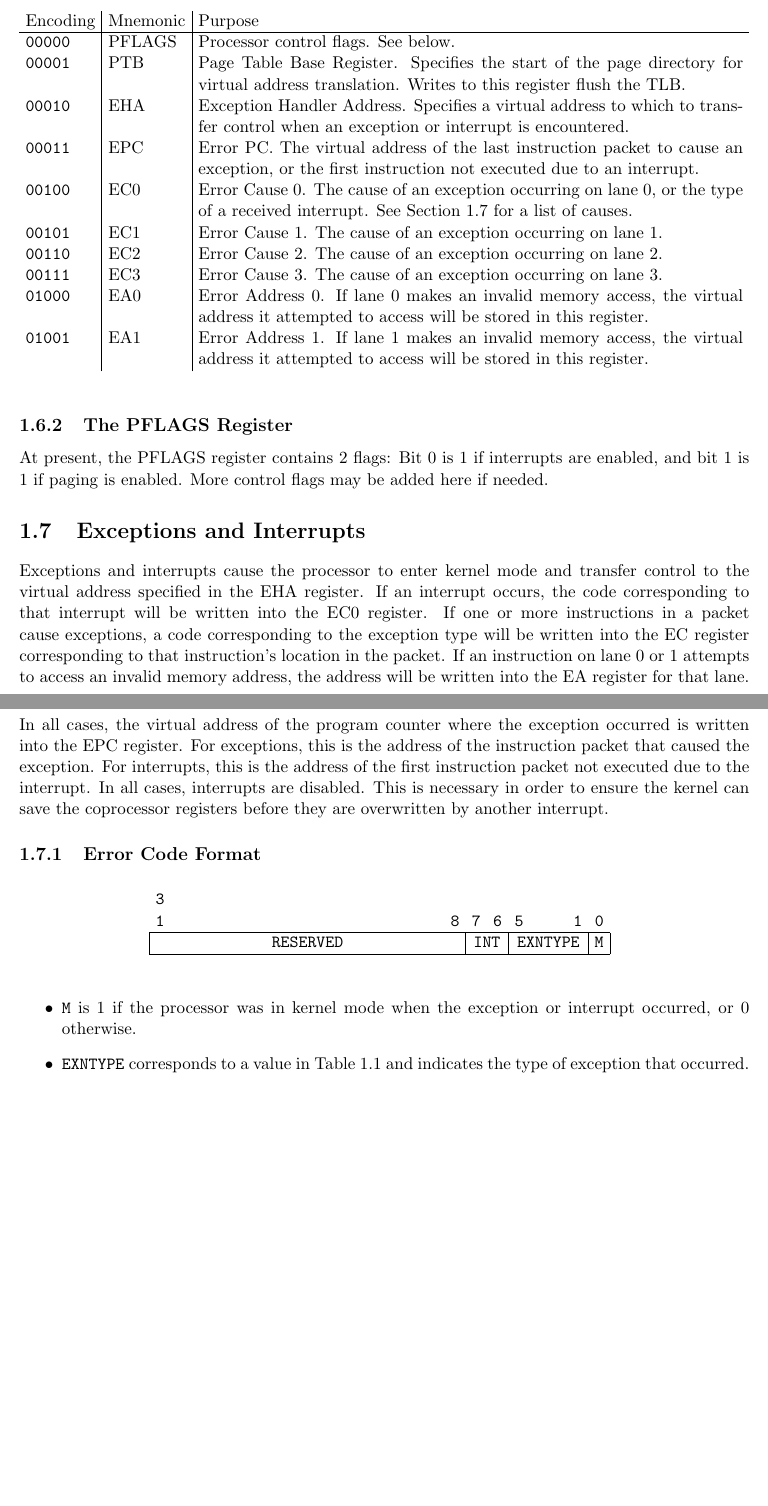
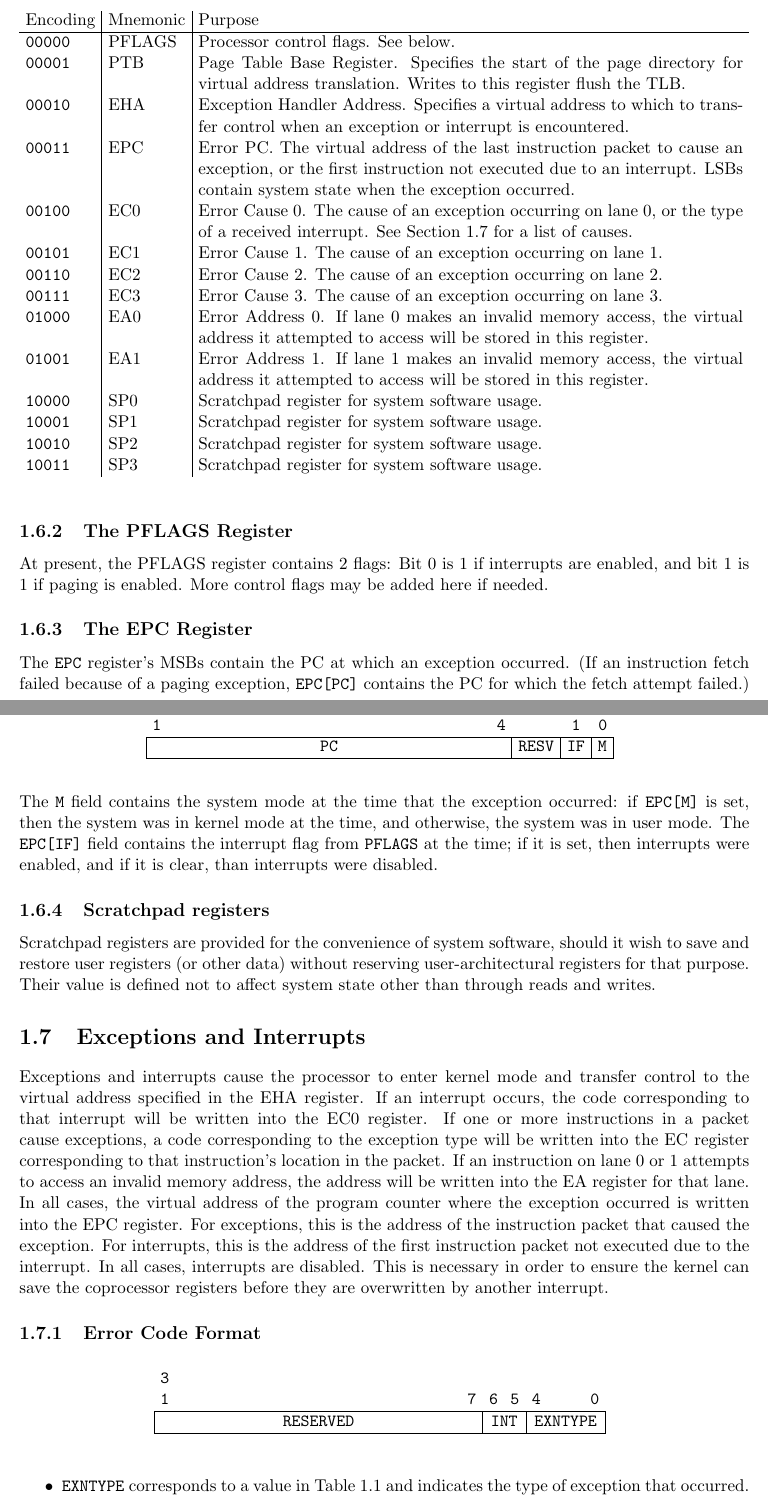
Before and after one commit to moroso/docs, a LaTeX document (cpu/isa/isa.tex): two parts of pages 6 and 7 of 48 before the commit and two parts of pages 6 and 7 of 49 after it, joined at a grey line, cut so that both start at the same text, the shorter picture padded with empty space. Compiled offline with pdfLaTeX.

Commit message:
isa: Update exception handling coprocessor registers.

```diff
--- a/cpu/isa/isa.tex
+++ b/cpu/isa/isa.tex
@@ -127,13 +127,17 @@ Encoding & Mnemonic & Purpose\\
 \texttt{00000} & PFLAGS & Processor control flags. See below.\\
 \texttt{00001} & PTB & Page Table Base Register. Specifies the start of the page directory for virtual address translation. Writes to this register flush the TLB.\\
 \texttt{00010} & EHA & Exception Handler Address. Specifies a virtual address to which to transfer control when an exception or interrupt is encountered.\\
-\texttt{00011} & EPC & Error PC. The virtual address of the last instruction packet to cause an exception, or the first instruction not executed due to an interrupt.\\
+\texttt{00011} & EPC & Error PC. The virtual address of the last instruction packet to cause an exception, or the first instruction not executed due to an interrupt.  LSBs contain system state when the exception occurred. \\
 \texttt{00100} & EC0 & Error Cause 0. The cause of an exception occurring on lane 0, or the type of a received interrupt. See Section~\ref{sec:exns} for a list of causes.\\
 \texttt{00101} & EC1 & Error Cause 1. The cause of an exception occurring on lane 1.\\
 \texttt{00110} & EC2 & Error Cause 2. The cause of an exception occurring on lane 2.\\
 \texttt{00111} & EC3 & Error Cause 3. The cause of an exception occurring on lane 3.\\
 \texttt{01000} & EA0 & Error Address 0. If lane 0 makes an invalid memory access, the virtual address it attempted to access will be stored in this register.\\
-\texttt{01001} & EA1 & Error Address 1. If lane 1 makes an invalid memory access, the virtual address it attempted to access will be stored in this register.
+\texttt{01001} & EA1 & Error Address 1. If lane 1 makes an invalid memory access, the virtual address it attempted to access will be stored in this register.\\
+\texttt{10000} & SP0 & Scratchpad register for system software usage.\\
+\texttt{10001} & SP1 & Scratchpad register for system software usage.\\
+\texttt{10010} & SP2 & Scratchpad register for system software usage.\\
+\texttt{10011} & SP3 & Scratchpad register for system software usage.
 \end{tabularx}
 \end{table}
 
@@ -141,6 +145,37 @@ Encoding & Mnemonic & Purpose\\
 
 At present, the PFLAGS register contains 2 flags: Bit 0 is 1 if interrupts are enabled, and bit 1 is 1 if paging is enabled. More control flags may be added here if needed.
 
+\subsection{The EPC Register}
+
+\begin{table}[!h]
+\centering
+\texttt{%
+\begin{tabular}{cccccccccccccccccccccccccccccccc}
+	3 & & & & & & & & & & & & & & & & & & & & & & & & & & & & & & &\\
+	1 & & & & & & & & & & & & & & & & & & & & & & & & & & & 4 & & & 1 & 0\\
+	\hline
+	\multicolumn{28}{|c|}{PC} & \multicolumn{2}{c}{RESV} & \multicolumn{1}{|c|}{IF} & \multicolumn{1}{c|}{M}\\
+	\hline
+\end{tabular}
+}
+\end{table}
+
+The \texttt{EPC} register's MSBs contain the PC at which an exception
+occurred.  (If an instruction fetch failed because of a paging exception,
+\texttt{EPC[PC]} contains the PC for which the fetch attempt failed.) The
+\texttt{M} field contains the system mode at the time that the exception
+occurred: if \texttt{EPC[M]} is set, then the system was in kernel mode at
+the time, and otherwise, the system was in user mode.  The \texttt{EPC[IF]}
+field contains the interrupt flag from \texttt{PFLAGS} at the time; if it is
+set, then interrupts were enabled, and if it is clear, than interrupts were
+disabled.
+
+\subsection{Scratchpad registers}
+
+Scratchpad registers are provided for the convenience of system software,
+should it wish to save and restore user registers (or other data) without
+reserving user-architectural registers for that purpose.  Their value is
+defined not to affect system state other than through reads and writes.
 
 \section{Exceptions and Interrupts}
 \label{sec:exns}
@@ -155,16 +190,15 @@ If an interrupt occurs, the code corresponding to that interrupt will be written
 \texttt{%
 \begin{tabular}{cccccccccccccccccccccccccccccccc}
 	3 & & & & & & & & & & & & & & & & & & & & & & & & & & & & & & &\\
-	1 & & & & & & & & & & & & & & & & & & & & & & & 8 & 7 & 6 & 5 & & & & 1 & 0\\
+	1 & & & & & & & & & & & & & & & & & & & & & & & & 7 & 6 & 5 & 4 & & & & 0\\
 	\hline
-	\multicolumn{24}{|c|}{RESERVED} & \multicolumn{2}{c}{INT} & \multicolumn{5}{|c|}{EXNTYPE} & \multicolumn{1}{c|}{M}\\
+	\multicolumn{25}{|c|}{RESERVED} & \multicolumn{2}{c}{INT} & \multicolumn{5}{|c|}{EXNTYPE} \\
 	\hline
 \end{tabular}
 }
 \end{table}
 
 \begin{itemize}
-  \item \texttt{M} is 1 if the processor was in kernel mode when the exception or interrupt occurred, or 0 otherwise.
   \item \texttt{EXNTYPE} corresponds to a value in Table~\ref{tab:exncodes} and indicates the type of exception that occurred.
   \item If \texttt{EXNTYPE} indicates that an interrupt occurred, \texttt{INT} will correspond to a value in Table~\ref{tab:intcodes} and signify the type of interrupt.
 \end{itemize}
```
Also changed, not shown: cpu/isa/isa.pdf, cpu/isa/isa.tex (2 more changed lines).
